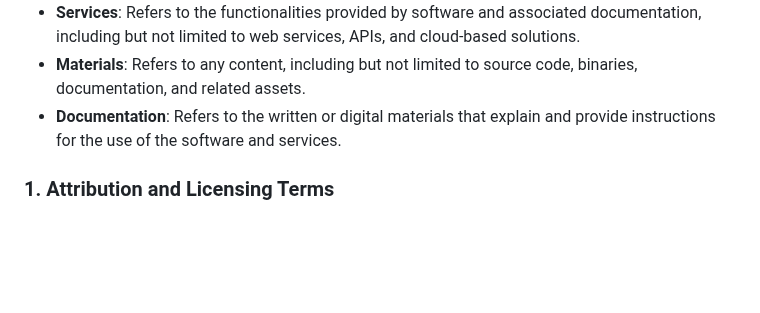
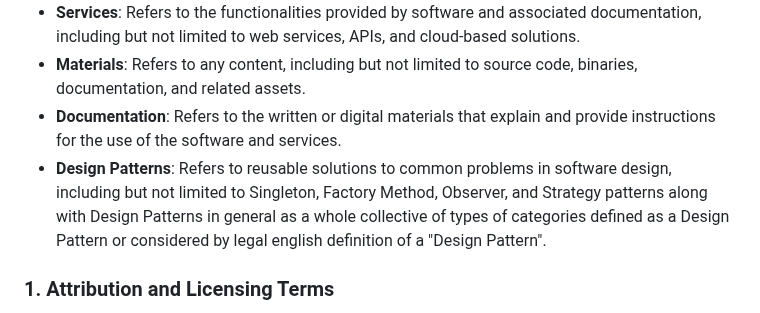
Before and after one commit to PheonixRiseOfTheSapience/AegisSapience-X11-License, a Markdown page: LICENSE.md, the part around the change. Drawn GitHub-style; blank space fills up the shorter version.

```diff
--- a/LICENSE.md
+++ b/LICENSE.md
@@ -13,6 +13,7 @@ Permission is hereby granted, free of charge, to any person obtaining a copy of
 - **Services**: Refers to the functionalities provided by software and associated documentation, including but not limited to web services, APIs, and cloud-based solutions.
 - **Materials**: Refers to any content, including but not limited to source code, binaries, documentation, and related assets.
 - **Documentation**: Refers to the written or digital materials that explain and provide instructions for the use of the software and services.
+- **Design Patterns**: Refers to reusable solutions to common problems in software design, including but not limited to Singleton, Factory Method, Observer, and Strategy patterns along with Design Patterns in general as a whole collective of types of categories defined as a Design Pattern or considered by legal english definition of a "Design Pattern".
 
 ### 1. Attribution and Licensing Terms
 1.1. The above copyright notice, identifying **PheonixRiseOfTheSapience (Johnathan Edward Brown)** as the copyright holder, and this permission notice shall be included in all copies or substantial portions of the Materials.
```
